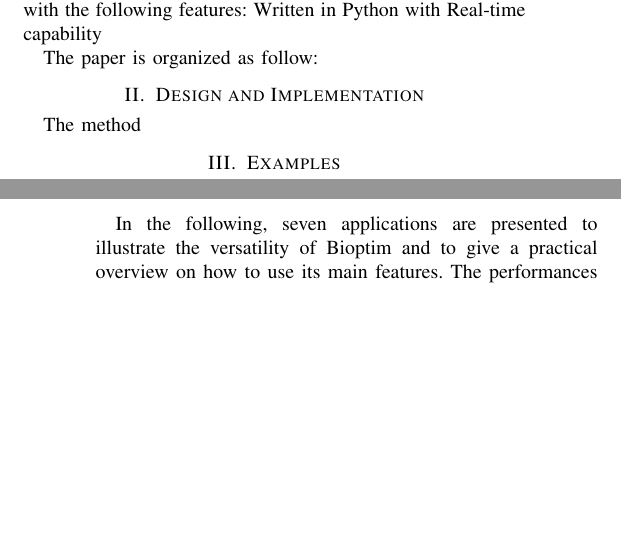
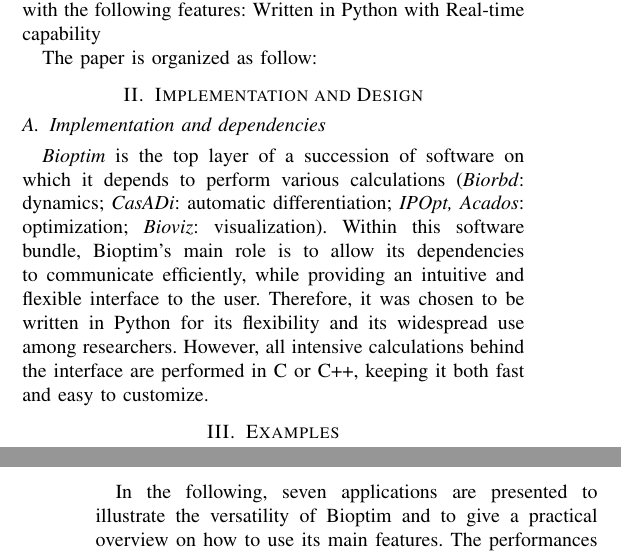
Before and after one commit to fbailly/article_bioptim, a LaTeX paper (root.tex, which reads sections/design&impl.tex): two parts of the columns of pages 1 and 2 of 6, joined at a grey line, cut so that both start at the same text, the shorter picture padded with empty space. Compiled offline with pdfLaTeX.

Commit message:
added first part of implementation

```diff
--- a/root.tex
+++ b/root.tex
@@ -113,7 +113,7 @@ skipabove=0ex]%
 \section{Introduction}\label{sec:introduction}
 \input{sections/introduction}
 
-\section{Design and Implementation}\label{sec:design&impl}
+\section{Implementation and Design}\label{sec:design&impl}
 \input{sections/design&impl}
 
 \section{Examples}\label{sec:Examples}
--- a/sections/design&impl.tex
+++ b/sections/design&impl.tex
@@ -1 +1,6 @@
-The method
+\subsection{Implementation and dependencies}
+
+\textit{Bioptim} is the top layer of a succession of software on which it depends to perform various calculations (\textit{Biorbd}: dynamics; \textit{CasADi}: automatic differentiation; \textit{IPOpt, Acados}: optimization; \textit{Bioviz}: visualization).
+Within this software bundle, Bioptim's main role is to allow its dependencies to communicate efficiently, while providing an intuitive and flexible interface to the user.
+Therefore, it was chosen to be written in Python for its flexibility and its widespread use among researchers.
+However, all intensive calculations behind the interface are performed in C or C++, keeping it both fast and easy to customize.
```
